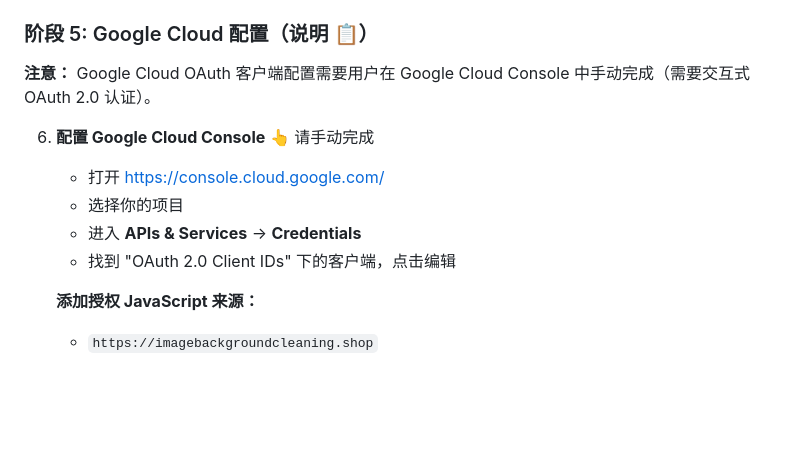
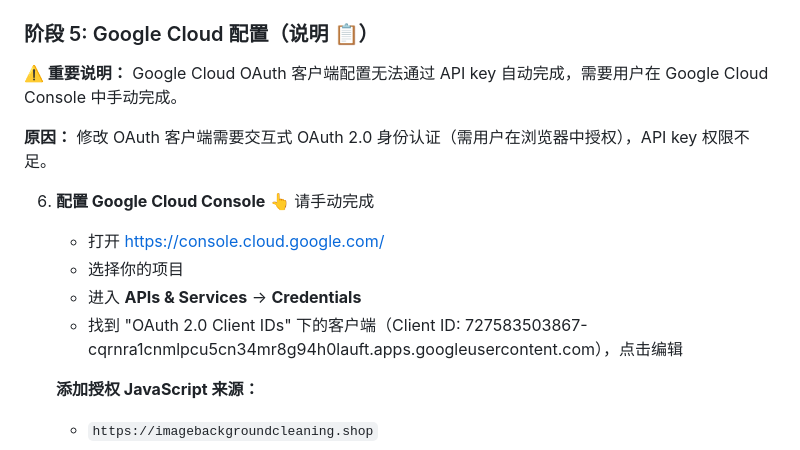
Before and after one commit to guiyulius/image-background-remover, a Markdown page: PROGRESS.md, the part around the change. Drawn GitHub-style; blank space fills up the shorter version.

Commit message:
docs: 说明 Google Cloud 配置需要手动完成

```diff
--- a/PROGRESS.md
+++ b/PROGRESS.md
@@ -83,13 +83,15 @@ AUTH_SECRET = 9762f772f0308a05d9f7d569518e27ddb4b67460bc98a97b81f0e97df63d4839
 
 ### 阶段 5: Google Cloud 配置（说明 📋）
 
-**注意：** Google Cloud OAuth 客户端配置需要用户在 Google Cloud Console 中手动完成（需要交互式 OAuth 2.0 认证）。
+**⚠️ 重要说明：** Google Cloud OAuth 客户端配置无法通过 API key 自动完成，需要用户在 Google Cloud Console 中手动完成。
+
+**原因：** 修改 OAuth 客户端需要交互式 OAuth 2.0 身份认证（需用户在浏览器中授权），API key 权限不足。
 
 6. **配置 Google Cloud Console** 👆 请手动完成
    - 打开 https://console.cloud.google.com/
    - 选择你的项目
    - 进入 **APIs & Services** → **Credentials**
-   - 找到 "OAuth 2.0 Client IDs" 下的客户端，点击编辑
+   - 找到 "OAuth 2.0 Client IDs" 下的客户端（Client ID: 727583503867-cqrnra1cnmlpcu5cn34mr8g94h0lauft.apps.googleusercontent.com），点击编辑
 
    **添加授权 JavaScript 来源：**
    - `https://imagebackgroundcleaning.shop`
```
